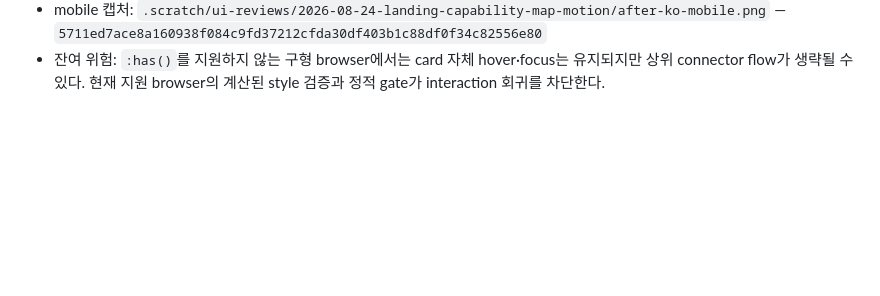
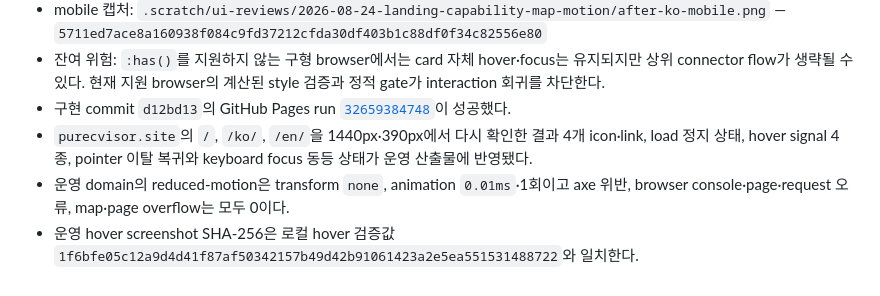
Before and after one commit to HardcoreMonk/purecvisor, a Markdown page: docs/ui-reviews/2026-08-24-landing-capability-map-motion.md, the part around the change. GitHub-like rendering; blank space fills up the shorter version.

Commit message:
docs(site): record capability map motion deployment

```diff
--- a/docs/ui-reviews/2026-08-24-landing-capability-map-motion.md
+++ b/docs/ui-reviews/2026-08-24-landing-capability-map-motion.md
@@ -137,3 +137,12 @@
 - 잔여 위험: `:has()`를 지원하지 않는 구형 browser에서는 card 자체 hover·focus는 유지되지만
   상위 connector flow가 생략될 수 있다. 현재 지원 browser의 계산된 style 검증과 정적 gate가
   interaction 회귀를 차단한다.
+- 구현 commit `d12bd13`의 GitHub Pages run
+  [`32659384748`](https://github.com/HardcoreMonk/purecvisor/actions/runs/32659384748)이 성공했다.
+- `purecvisor.site`의 `/`, `/ko/`, `/en/`을 1440px·390px에서 다시 확인한 결과 4개 icon·link,
+  load 정지 상태, hover signal 4종, pointer 이탈 복귀와 keyboard focus 동등 상태가 운영
+  산출물에 반영됐다.
+- 운영 domain의 reduced-motion은 transform `none`, animation `0.01ms`·1회이고 axe 위반,
+  browser console·page·request 오류, map·page overflow는 모두 0이다.
+- 운영 hover screenshot SHA-256은 로컬 hover 검증값
+  `1f6bfe05c12a9d4d41f87af50342157b49d42b91061423a2e5ea551531488722`와 일치한다.
```
Also changed, not shown: docs/adr/0046-public-documentation-astro-starlight-pages.md (+1 -0 lines).
